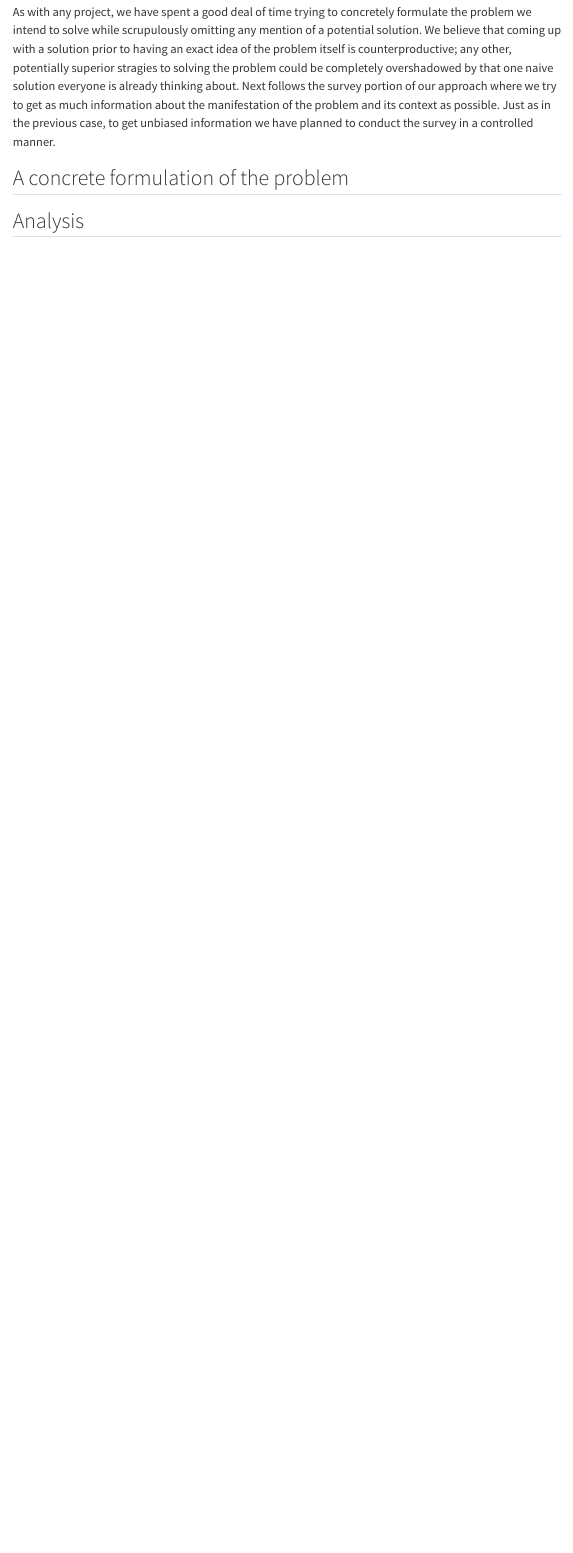
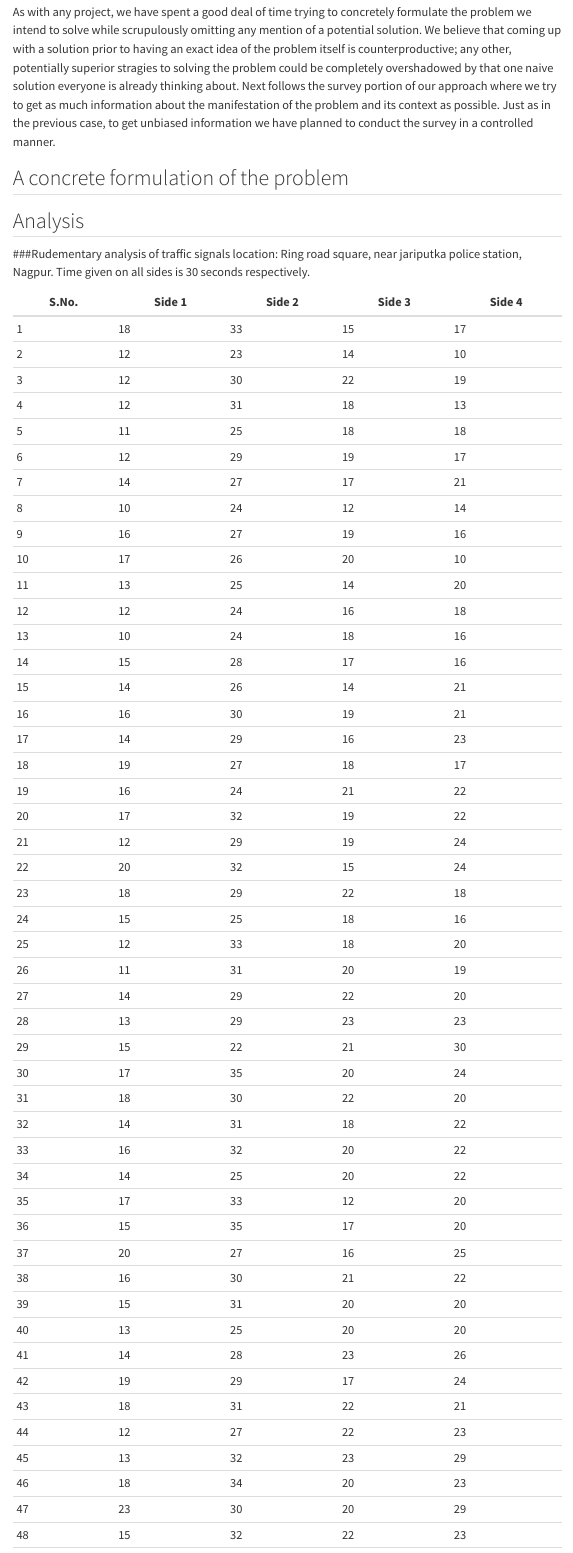
Before and after one commit to vanztarr/fastroads, a Quarto document (fast-roads.qmd): the page in a window 1100 px wide, from 180 px down. Rendered offline with R 4.5, knitr and Pandoc in place of Quarto, with nearby package versions; menus at the side of the page are left out.

Commit message:
Update fast-roads.qmd
Made these mfing tables

```diff
--- a/fast-roads.qmd
+++ b/fast-roads.qmd
@@ -9,3 +9,57 @@ As with any project, we have spent a good deal of time trying to concretely form
 ## A concrete formulation of the problem
 
 ## Analysis
+###Rudementary analysis of traffic signals
+location: Ring road square, near jariputka police station, Nagpur.
+Time given on all sides is 30 seconds respectively.
+
+| S.No. | Side 1 | Side 2 | Side 3 | Side 4 |
+|-------|--------|--------|--------|--------|
+| 1     | 18     | 33     | 15     | 17     |
+| 2     | 12     | 23     | 14     | 10     |
+| 3     | 12     | 30     | 22     | 19     |
+| 4     | 12     | 31     | 18     | 13     |
+| 5     | 11     | 25     | 18     | 18     |
+| 6     | 12     | 29     | 19     | 17     |
+| 7     | 14     | 27     | 17     | 21     |
+| 8     | 10     | 24     | 12     | 14     |
+| 9     | 16     | 27     | 19     | 16     |
+| 10    | 17     | 26     | 20     | 10     |
+| 11    | 13     | 25     | 14     | 20     |
+| 12    | 12     | 24     | 16     | 18     |
+| 13    | 10     | 24     | 18     | 16     |
+| 14    | 15     | 28     | 17     | 16     |
+| 15    | 14     | 26     | 14     | 21     |
+| 16    | 16     | 30     | 19     | 21     |
+| 17    | 14     | 29     | 16     | 23     |
+| 18    | 19     | 27     | 18     | 17     |
+| 19    | 16     | 24     | 21     | 22     |
+| 20    | 17     | 32     | 19     | 22     |
+| 21    | 12     | 29     | 19     | 24     |
+| 22    | 20     | 32     | 15     | 24     |
+| 23    | 18     | 29     | 22     | 18     |
+| 24    | 15     | 25     | 18     | 16     |
+| 25    | 12     | 33     | 18     | 20     |
+| 26    | 11     | 31     | 20     | 19     |
+| 27    | 14     | 29     | 22     | 20     |
+| 28    | 13     | 29     | 23     | 23     |
+| 29    | 15     | 22     | 21     | 30     |
+| 30    | 17     | 35     | 20     | 24     |
+| 31    | 18     | 30     | 22     | 20     |
+| 32    | 14     | 31     | 18     | 22     |
+| 33    | 16     | 32     | 20     | 22     |
+| 34    | 14     | 25     | 20     | 22     |
+| 35    | 17     | 33     | 12     | 20     |
+| 36    | 15     | 35     | 17     | 20     |
+| 37    | 20     | 27     | 16     | 25     |
+| 38    | 16     | 30     | 21     | 22     |
+| 39    | 15     | 31     | 20     | 20     |
+| 40    | 13     | 25     | 20     | 20     |
+| 41    | 14     | 28     | 23     | 26     |
+| 42    | 19     | 29     | 17     | 24     |
+| 43    | 18     | 31     | 22     | 21     |
+| 44    | 12     | 27     | 22     | 23     |
+| 45    | 13     | 32     | 23     | 29     |
+| 46    | 18     | 34     | 20     | 23     |
+| 47    | 23     | 30     | 20     | 29     |
+| 48    | 15     | 32     | 22     | 23     |
```
Also changed, not shown: fast-roads.qmd (30 more changed lines).
